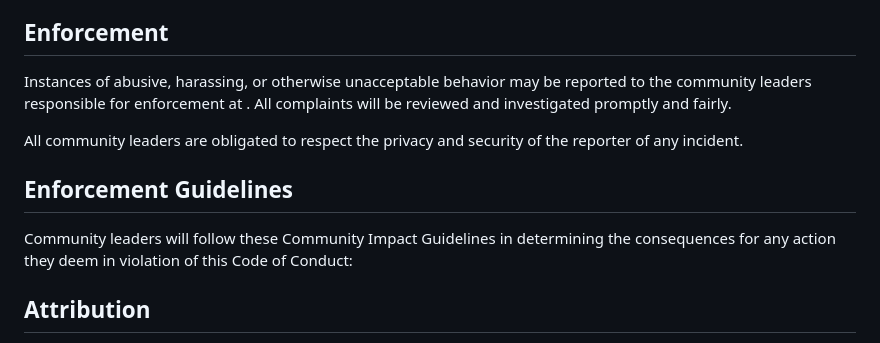
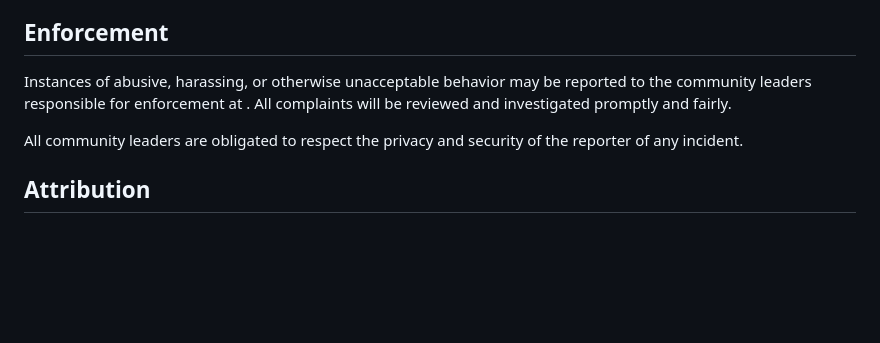
Before and after one commit to illusionsec/DDOS-archive, a Markdown page: CODE_OF_CONDUCT.md, the part around the change. GitHub-like rendering; blank space fills up the shorter version.

```diff
--- a/CODE_OF_CONDUCT.md
+++ b/CODE_OF_CONDUCT.md
@@ -66,11 +66,6 @@ All complaints will be reviewed and investigated promptly and fairly.
 All community leaders are obligated to respect the privacy and security of the
 reporter of any incident.
 
-## Enforcement Guidelines
-
-Community leaders will follow these Community Impact Guidelines in determining
-the consequences for any action they deem in violation of this Code of Conduct:
-
 ## Attribution
 
 This Code of Conduct is adapted from the [Contributor Covenant][homepage],
```
